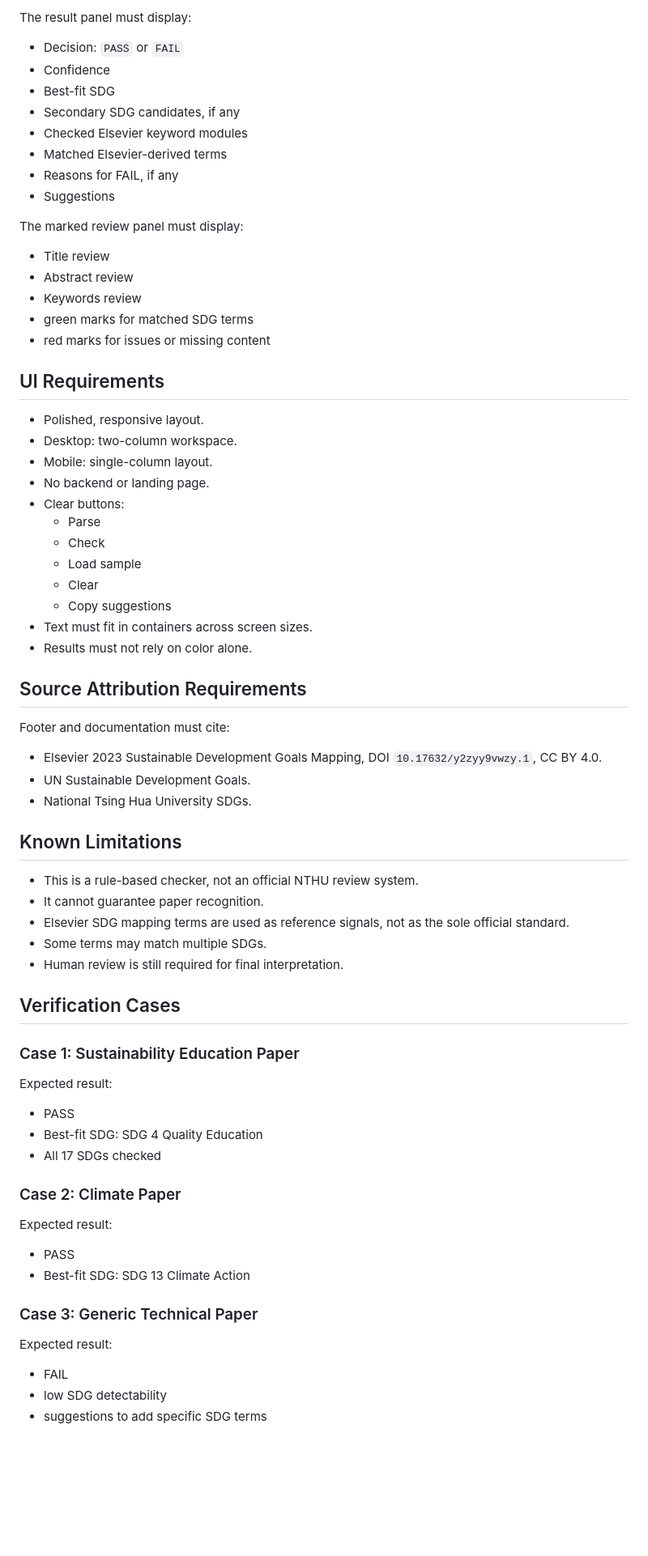
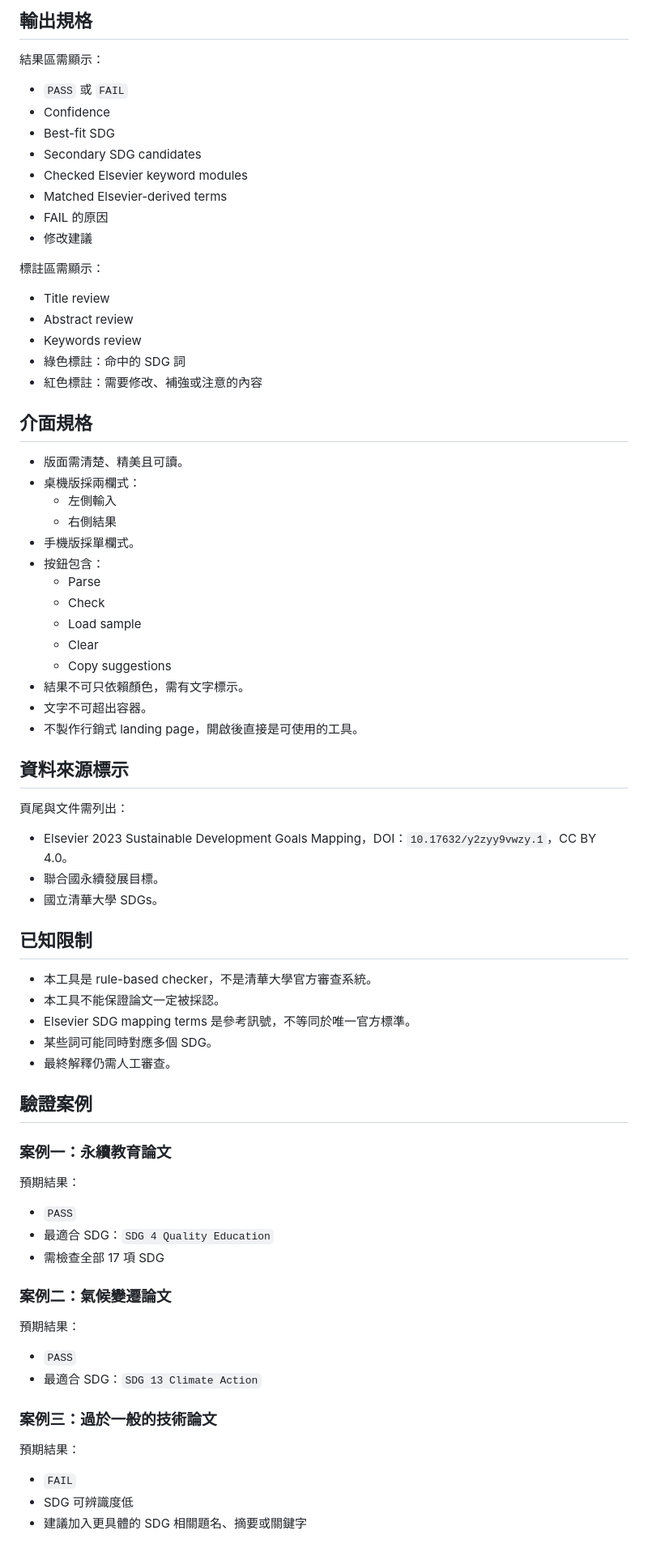
Before and after one commit to profchwu/papercheck, a Markdown page: SPEC.md, the part around one of its changes. Shown at 81% size. Rendered like a GitHub page; blank space fills up the shorter version.

```diff
--- a/SPEC.md
+++ b/SPEC.md
@@ -119,75 +167,79 @@ The app evaluates:
 
-The result panel must display:
+## 輸出規格
 
-- Decision: `PASS` or `FAIL`
+結果區需顯示：
+
+- `PASS` 或 `FAIL`
 - Confidence
 - Best-fit SDG
-- Secondary SDG candidates, if any
+- Secondary SDG candidates
 - Checked Elsevier keyword modules
 - Matched Elsevier-derived terms
-- Reasons for FAIL, if any
-- Suggestions
+- FAIL 的原因
+- 修改建議
 
-The marked review panel must display:
+標註區需顯示：
 
 - Title review
 - Abstract review
 - Keywords review
-- green marks for matched SDG terms
-- red marks for issues or missing content
+- 綠色標註：命中的 SDG 詞
+- 紅色標註：需要修改、補強或注意的內容
 
-## UI Requirements
+## 介面規格
 
-- Polished, responsive layout.
-- Desktop: two-column workspace.
-- Mobile: single-column layout.
-- No backend or landing page.
-- Clear buttons:
+- 版面需清楚、精美且可讀。
+- 桌機版採兩欄式：
+  - 左側輸入
+  - 右側結果
+- 手機版採單欄式。
+- 按鈕包含：
   - Parse
   - Check
   - Load sample
   - Clear
   - Copy suggestions
-- Text must fit in containers across screen sizes.
-- Results must not rely on color alone.
+- 結果不可只依賴顏色，需有文字標示。
+- 文字不可超出容器。
+- 不製作行銷式 landing page，開啟後直接是可使用的工具。
 
-## Source Attribution Requirements
+## 資料來源標示
 
-Footer and documentation must cite:
+頁尾與文件需列出：
 
-- Elsevier 2023 Sustainable Development Goals Mapping, DOI `10.17632/y2zyy9vwzy.1`, CC BY 4.0.
-- UN Sustainable Development Goals.
-- National Tsing Hua University SDGs.
+- Elsevier 2023 Sustainable Development Goals Mapping，DOI：`10.17632/y2zyy9vwzy.1`，CC BY 4.0。
+- 聯合國永續發展目標。
+- 國立清華大學 SDGs。
 
-## Known Limitations
+## 已知限制
 
-- This is a rule-based checker, not an official NTHU review system.
-- It cannot guarantee paper recognition.
-- Elsevier SDG mapping terms are used as reference signals, not as the sole official standard.
-- Some terms may match multiple SDGs.
-- Human review is still required for final interpretation.
+- 本工具是 rule-based checker，不是清華大學官方審查系統。
+- 本工具不能保證論文一定被採認。
+- Elsevier SDG mapping terms 是參考訊號，不等同於唯一官方標準。
+- 某些詞可能同時對應多個 SDG。
+- 最終解釋仍需人工審查。
 
-## Verification Cases
+## 驗證案例
 
-### Case 1: Sustainability Education Paper
+### 案例一：永續教育論文
 
-Expected result:
+預期結果：
 
-- PASS
-- Best-fit SDG: SDG 4 Quality Education
-- All 17 SDGs checked
+- `PASS`
+- 最適合 SDG：`SDG 4 Quality Education`
+- 需檢查全部 17 項 SDG
 
-### Case 2: Climate Paper
+### 案例二：氣候變遷論文
 
-Expected result:
+預期結果：
 
-- PASS
-- Best-fit SDG: SDG 13 Climate Action
+- `PASS`
+- 最適合 SDG：`SDG 13 Climate Action`
 
-### Case 3: Generic Technical Paper
+### 案例三：過於一般的技術論文
 
-Expected result:
+預期結果：
 
-- FAIL
-- low SDG detectability
-- suggestions to add specific SDG terms
+- `FAIL`
+- SDG 可辨識度低
+- 建議加入更具體的 SDG 相關題名、摘要或關鍵字
```
Also changed, not shown: other parts of SPEC.md (+111 -63 lines).
